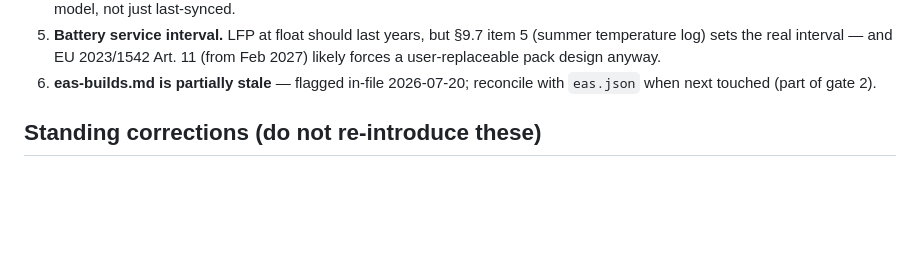
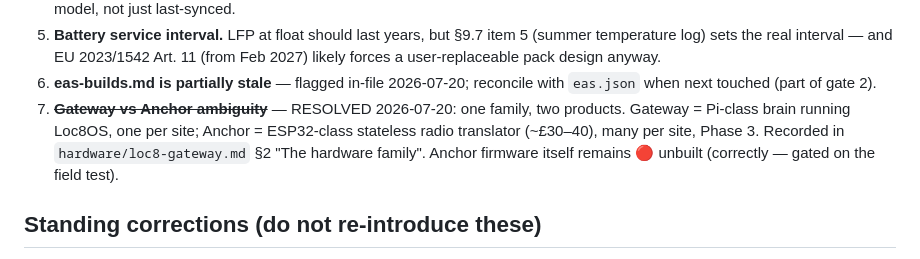
Before and after one commit to EmotiveImpact/loc8, a Markdown page: docs/MASTER-CHECKLIST.md, the part around the change. Drawn GitHub-style; blank space fills up the shorter version.

```diff
--- a/docs/MASTER-CHECKLIST.md
+++ b/docs/MASTER-CHECKLIST.md
@@ -61,6 +61,11 @@ it. Updated 2026-07-20.*
    (from Feb 2027) likely forces a user-replaceable pack design anyway.
 6. **eas-builds.md is partially stale** — flagged in-file 2026-07-20; reconcile
    with `eas.json` when next touched (part of gate 2).
+7. ~~**Gateway vs Anchor ambiguity**~~ — RESOLVED 2026-07-20: one family, two
+   products. Gateway = Pi-class brain running Loc8OS, one per site; Anchor =
+   ESP32-class stateless radio translator (~£30–40), many per site, Phase 3.
+   Recorded in `hardware/loc8-gateway.md` §2 "The hardware family". Anchor
+   firmware itself remains 🔴 unbuilt (correctly — gated on the field test).
 
 ## Standing corrections (do not re-introduce these)
 
```
Also changed, not shown: docs/hardware/loc8-gateway.md (+19 -3 lines).
